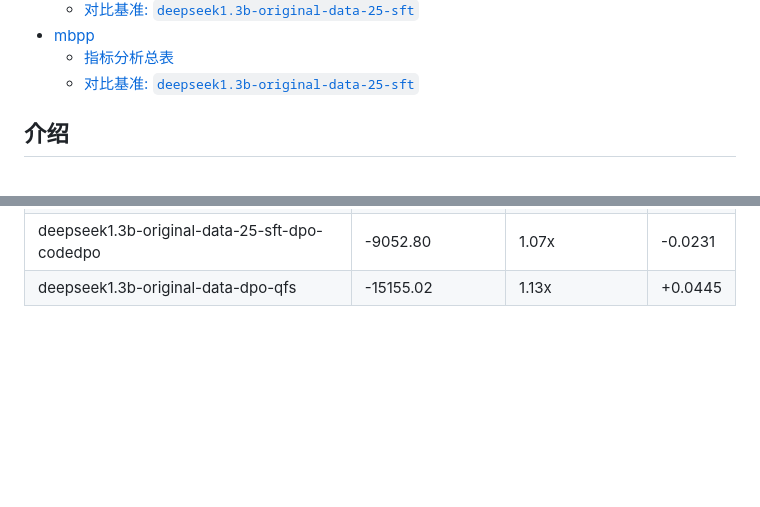
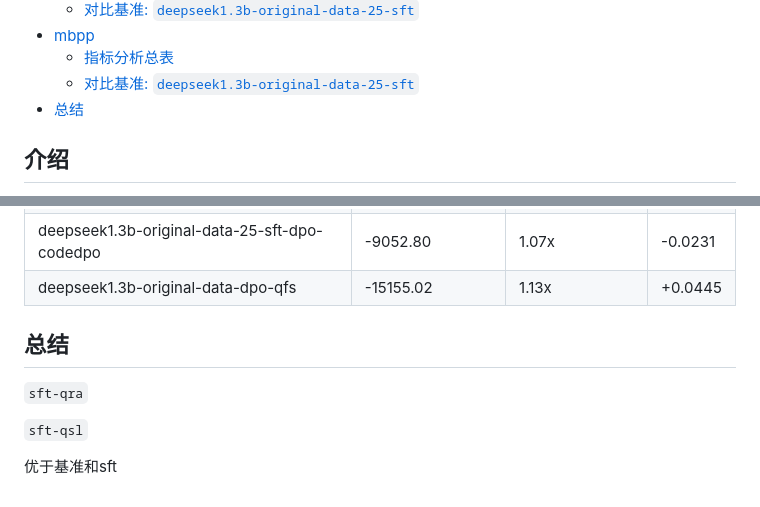
Before and after one commit to tsbdmg/result, a Markdown page: deepseek_humaneval_mbpp.md, 2 parts joined by grey strips. GitHub-like rendering; blank space fills up the shorter version.

Commit message:
添加总结

```diff
--- a/deepseek_humaneval_mbpp.md
+++ b/deepseek_humaneval_mbpp.md
@@ -5,6 +5,7 @@
 - [mbpp](#mbpp)
   - [指标分析总表](#指标分析总表-1)
   - [对比基准: `deepseek1.3b-original-data-25-sft`](#对比基准-deepseek13b-original-data-25-sft-1)
+- [总结](#总结)
 
 
 
@@ -142,3 +143,12 @@
 | deepseek1.3b-original-data-25-sft-dpo-qra | <font color="#1ABD76">-13091.10</font> | <font color="#1ABD76">1.11x</font> | <font color="#1ABD76">+0.1278</font> |
 | deepseek1.3b-original-data-25-sft-dpo-codedpo | <font color="#1ABD76">-9052.80</font> | <font color="#1ABD76">1.07x</font> | <font color="#E33D30">-0.0231</font> |
 | deepseek1.3b-original-data-dpo-qfs | <font color="#1ABD76">-15155.02</font> | <font color="#1ABD76">1.13x</font> | <font color="#1ABD76">+0.0445</font> |
+
+
+## 总结
+
+`sft-qra`
+
+`sft-qsl`
+
+优于基准和sft
```
